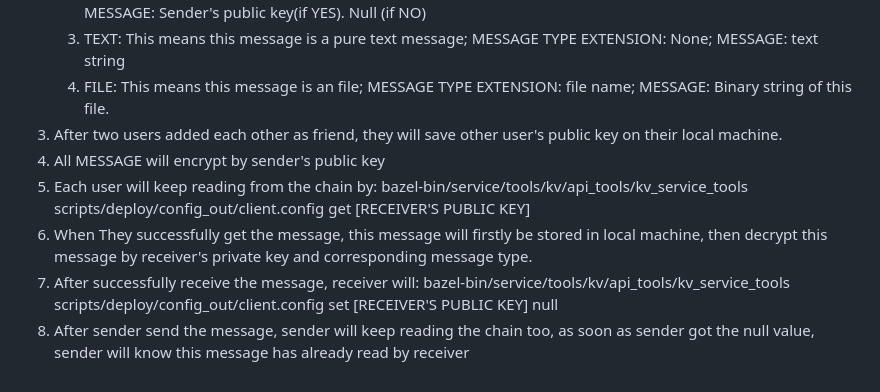
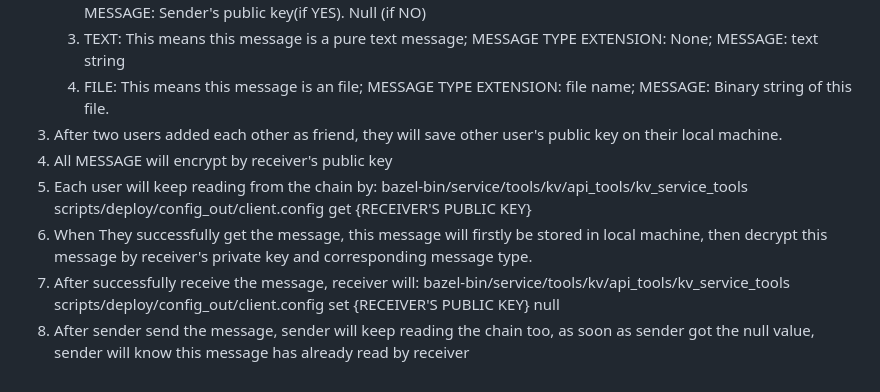
Before and after one commit to resilientdb/ResChat, a Markdown page: Readme.md, the part around the change. Drawn GitHub-style.

```diff
--- a/Readme.md
+++ b/Readme.md
@@ -54,8 +54,8 @@ Only the sender and recipient of the message can use their keys to encrypt and d
    3. TEXT: This means this message is a pure text message; MESSAGE TYPE EXTENSION: None; MESSAGE: text string
    4. FILE: This means this message is an file; MESSAGE TYPE EXTENSION: file name; MESSAGE: Binary string of this file.
 3. After two users added each other as friend, they will save other user's public key on their local machine.
-4. All MESSAGE will encrypt by sender's public key
-5. Each user will keep reading from the chain by: bazel-bin/service/tools/kv/api_tools/kv_service_tools scripts/deploy/config_out/client.config get [RECEIVER'S PUBLIC KEY]
+4. All MESSAGE will encrypt by receiver's public key
+5. Each user will keep reading from the chain by: bazel-bin/service/tools/kv/api_tools/kv_service_tools scripts/deploy/config_out/client.config get {RECEIVER'S PUBLIC KEY}
 6. When They successfully get the message, this message will firstly be stored in local machine, then decrypt this message by receiver's private key and corresponding message type.
-7. After successfully receive the message, receiver will: bazel-bin/service/tools/kv/api_tools/kv_service_tools scripts/deploy/config_out/client.config set [RECEIVER'S PUBLIC KEY] null
+7. After successfully receive the message, receiver will: bazel-bin/service/tools/kv/api_tools/kv_service_tools scripts/deploy/config_out/client.config set {RECEIVER'S PUBLIC KEY} null
 8. After sender send the message, sender will keep reading the chain too, as soon as sender got the null value, sender will know this message has already read by receiver
```
